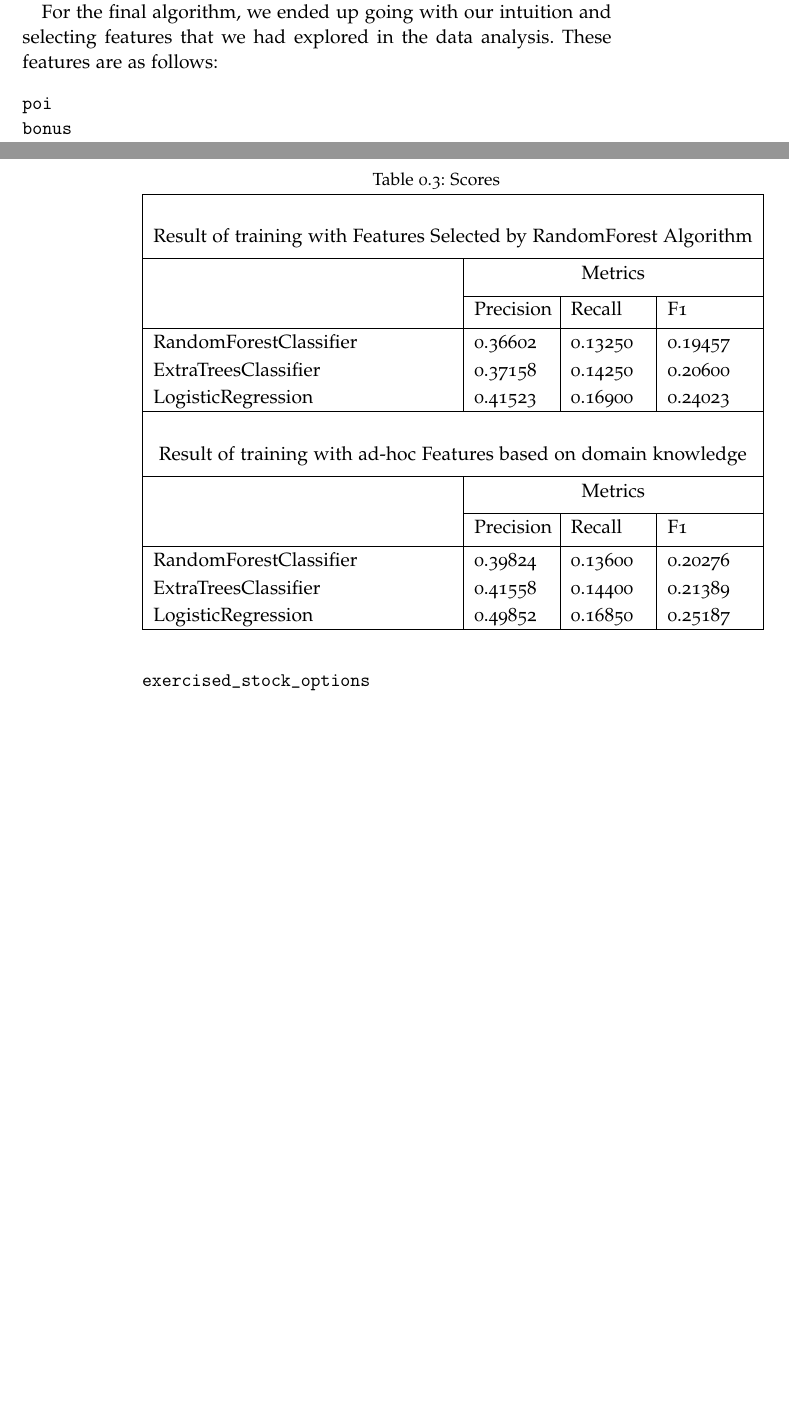
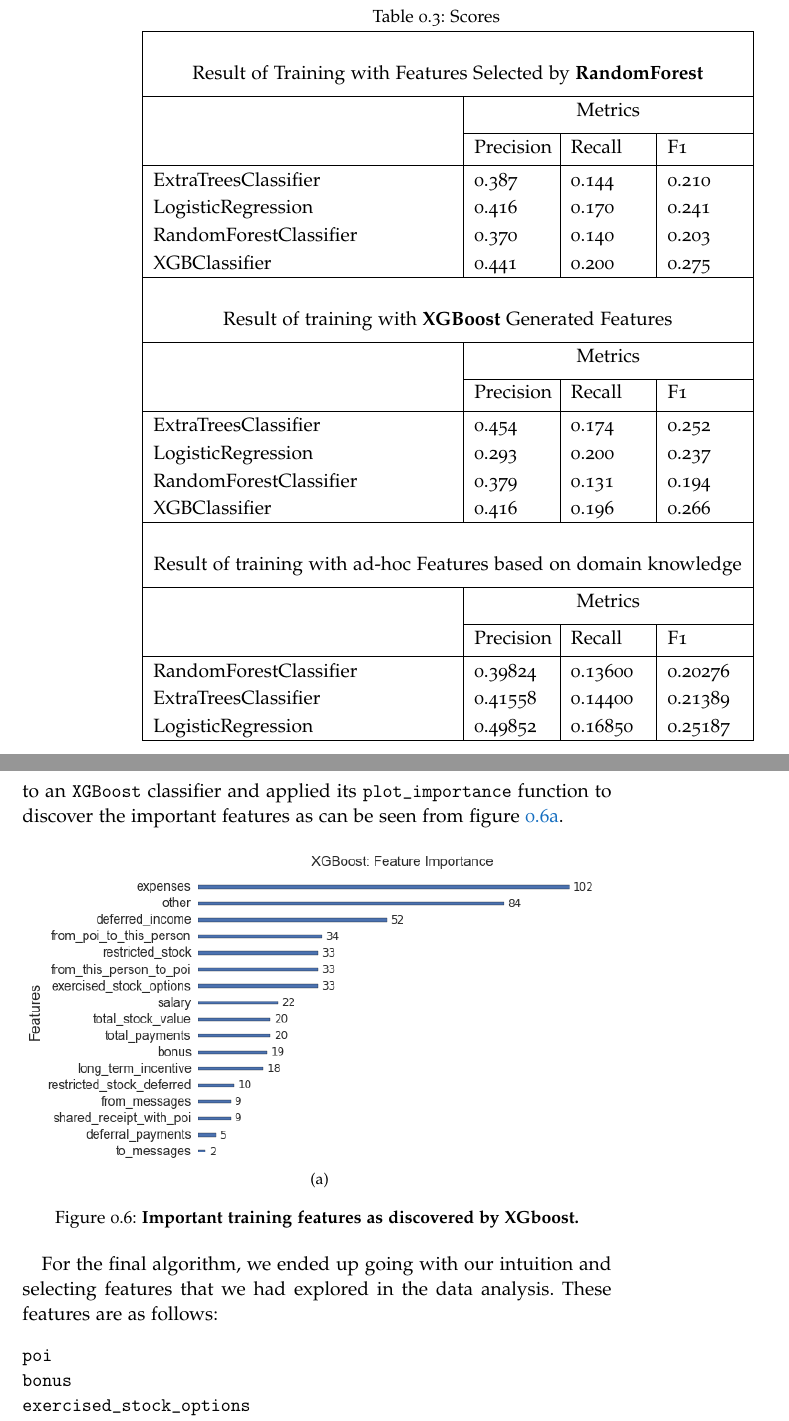
Before and after one commit to omoju/identifyFraudFromEnronEmail, a LaTeX thesis (report/identifyFraudFromEnronEmail_Analysis.tex): two parts of pages 12 and 13 of 17 before the commit and two parts of pages 13 and 14 of 17 after it, joined at a grey line, cut so that both start at the same text, the shorter picture padded with empty space. Compiled offline with pdfLaTeX; a missing font is replaced by an installed copy or a similar font; an older LaTeX class or package is replaced by its successor.

Commit message:
docs: update

```diff
--- a/report/identifyFraudFromEnronEmail_Analysis.tex
+++ b/report/identifyFraudFromEnronEmail_Analysis.tex
@@ -392,18 +392,36 @@ salary                         633
 \begin{tabular}{|p{6cm}|p{1.5cm}|p{1.5cm}|p{1.5cm}|} % creating four columns
 \hline % inserts single-line
 \multicolumn{4}{|c|}{}\\
-\multicolumn{4}{|c|}{Result of training with Features Selected by RandomForest Algorithm}\\[5pt]
+\multicolumn{4}{|c|}{Result of Training with Features Selected by \textbf{RandomForest}}\\[5pt]
 \hline
 & \multicolumn{3}{c|}{Metrics}\\[5pt]
 \cline{2-4}
 & Precision & Recall & F1\\[0.5ex]
 \hline % inserts single-line
 
-RandomForestClassifier      &  0.36602&  0.13250&  0.19457\\
-ExtraTreesClassifier        &  0.37158&  0.14250&  0.20600\\
-LogisticRegression          &  0.41523&  0.16900&  0.24023\\
+ExtraTreesClassifier     &  0.387       &  0.144     &  0.210     \\
+LogisticRegression       &  0.416       &  0.170     &  0.241     \\
+RandomForestClassifier   &  0.370       &  0.140     &  0.203     \\
+XGBClassifier            &  0.441       &  0.200     &  0.275     \\
+
 
 \hline% inserts single-line
+
+\multicolumn{4}{|c|}{}\\
+\multicolumn{4}{|c|}{Result of training with \textbf{XGBoost} Generated Features}\\[5pt]
+\hline
+& \multicolumn{3}{c|}{Metrics}\\[5pt]
+\cline{2-4}
+& Precision & Recall & F1\\[0.5ex]
+\hline % inserts single-line
+
+ExtraTreesClassifier     & 0.454       & 0.174     & 0.252\\
+LogisticRegression       & 0.293       & 0.200     & 0.237\\
+RandomForestClassifier   & 0.379       & 0.131     & 0.194\\
+XGBClassifier            & 0.416       & 0.196     & 0.266\\
+
+\hline% inserts single-line
+
 \multicolumn{4}{|c|}{}\\
 \multicolumn{4}{|c|}{Result of training with ad-hoc Features based on domain knowledge}\\[5pt]
 \hline
@@ -423,6 +441,18 @@ LogisticRegression          &  0.49852&  0.16850&  0.25187\\
 \end{table}
 
 We we used this features on our three baseline learners, the results we got didn't necessarily improve over our ad-hoc, knowledge of domain intuition guided features, as can be seen from table \ref{benchMarkScoresTable}.
+
+We decided to try another classifier to determine feature importance. Noting that our dataset was relatively small and was deeply unbalanced, we knew the results we would get from training on the data as is would be misleading. As a result, we re-sampled the dataset and grew it a 1000x using sklearn's \texttt{StratifiedShuffleSplit} function with a thousand folds. We then fed this more expansive dataset to an \texttt{XGBoost} classifier and applied its \texttt{plot\_importance} function to discover the important features as can be seen from figure \ref{xgboostFeatureImportance}.
+
+\begin{figure}[!hbtp]
+\centering
+    \subfloat[]{%
+    \includegraphics[width=1\textwidth]{figures/xgboostFeatureImportance}
+    \label{xgboostFeatureImportance}}
+
+    \caption{\textbf{Important training features as discovered by XGboost.} \textit{}}
+\end{figure}
+
 
 For the final algorithm, we ended up going with our intuition and selecting features that we had explored in the data analysis. These features are as follows:
 \begin{verbatim}
```
Also changed, not shown: report/figures/xgboostFeatureImportance.png (added), report/identifyFraudFromEnronEmail_Analysis.pdf, report/identifyFraudFromEnronEmail_Analysis.tex (7 more changed lines), 2 other files.
